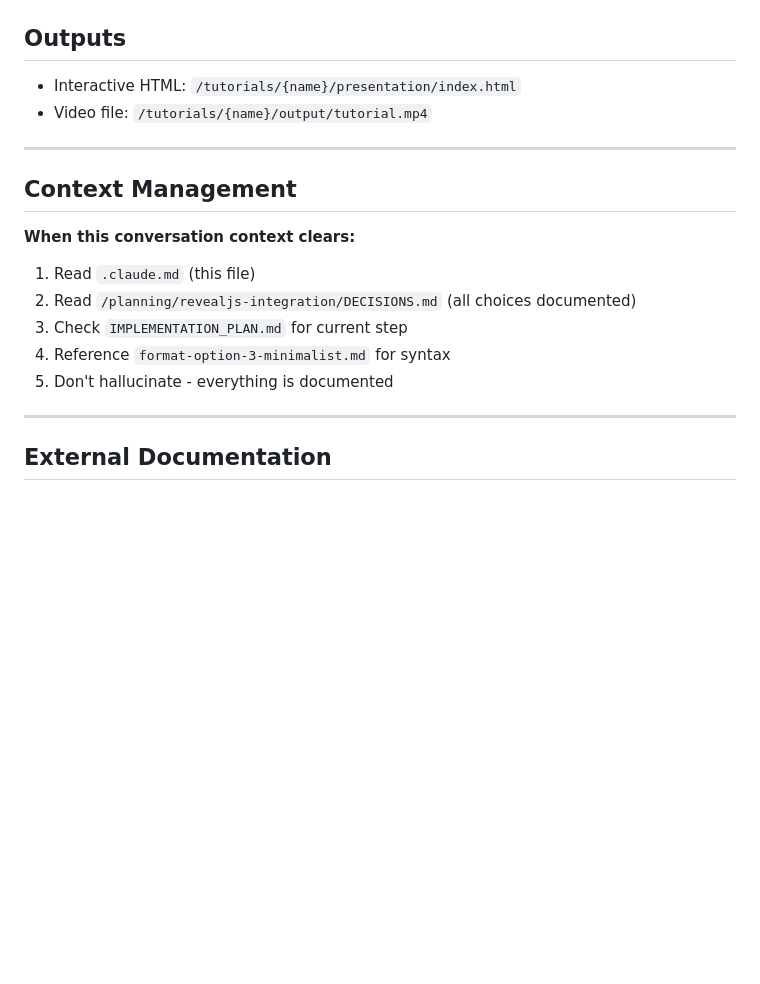
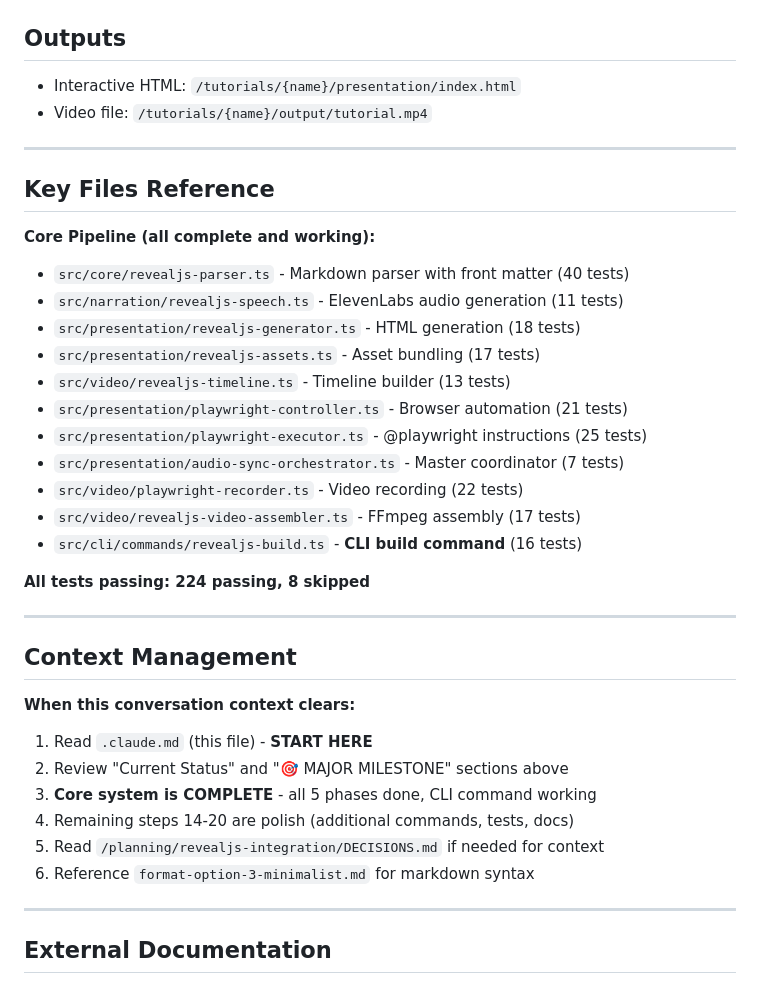
Before and after one commit to CodeOfficer/roughcut, a Markdown page: .claude.md, the part around one of its changes. Drawn GitHub-style; blank space fills up the shorter version.

```diff
--- a/.claude.md
+++ b/.claude.md
@@ -157,14 +183,34 @@ npm install -D @playwright/test
 
 ---
 
+## Key Files Reference
+
+**Core Pipeline (all complete and working):**
+- `src/core/revealjs-parser.ts` - Markdown parser with front matter (40 tests)
+- `src/narration/revealjs-speech.ts` - ElevenLabs audio generation (11 tests)
+- `src/presentation/revealjs-generator.ts` - HTML generation (18 tests)
+- `src/presentation/revealjs-assets.ts` - Asset bundling (17 tests)
+- `src/video/revealjs-timeline.ts` - Timeline builder (13 tests)
+- `src/presentation/playwright-controller.ts` - Browser automation (21 tests)
+- `src/presentation/playwright-executor.ts` - @playwright instructions (25 tests)
+- `src/presentation/audio-sync-orchestrator.ts` - Master coordinator (7 tests)
+- `src/video/playwright-recorder.ts` - Video recording (22 tests)
+- `src/video/revealjs-video-assembler.ts` - FFmpeg assembly (17 tests)
+- `src/cli/commands/revealjs-build.ts` - **CLI build command** (16 tests)
+
+**All tests passing: 224 passing, 8 skipped**
+
+---
+
 ## Context Management
 
 **When this conversation context clears:**
-1. Read `.claude.md` (this file)
-2. Read `/planning/revealjs-integration/DECISIONS.md` (all choices documented)
-3. Check `IMPLEMENTATION_PLAN.md` for current step
-4. Reference `format-option-3-minimalist.md` for syntax
-5. Don't hallucinate - everything is documented
+1. Read `.claude.md` (this file) - **START HERE**
+2. Review "Current Status" and "🎯 MAJOR MILESTONE" sections above
+3. **Core system is COMPLETE** - all 5 phases done, CLI command working
+4. Remaining steps 14-20 are polish (additional commands, tests, docs)
+5. Read `/planning/revealjs-integration/DECISIONS.md` if needed for context
+6. Reference `format-option-3-minimalist.md` for markdown syntax
 
 ---
 
```
Also changed, not shown: other parts of .claude.md (+27 -1 lines).
